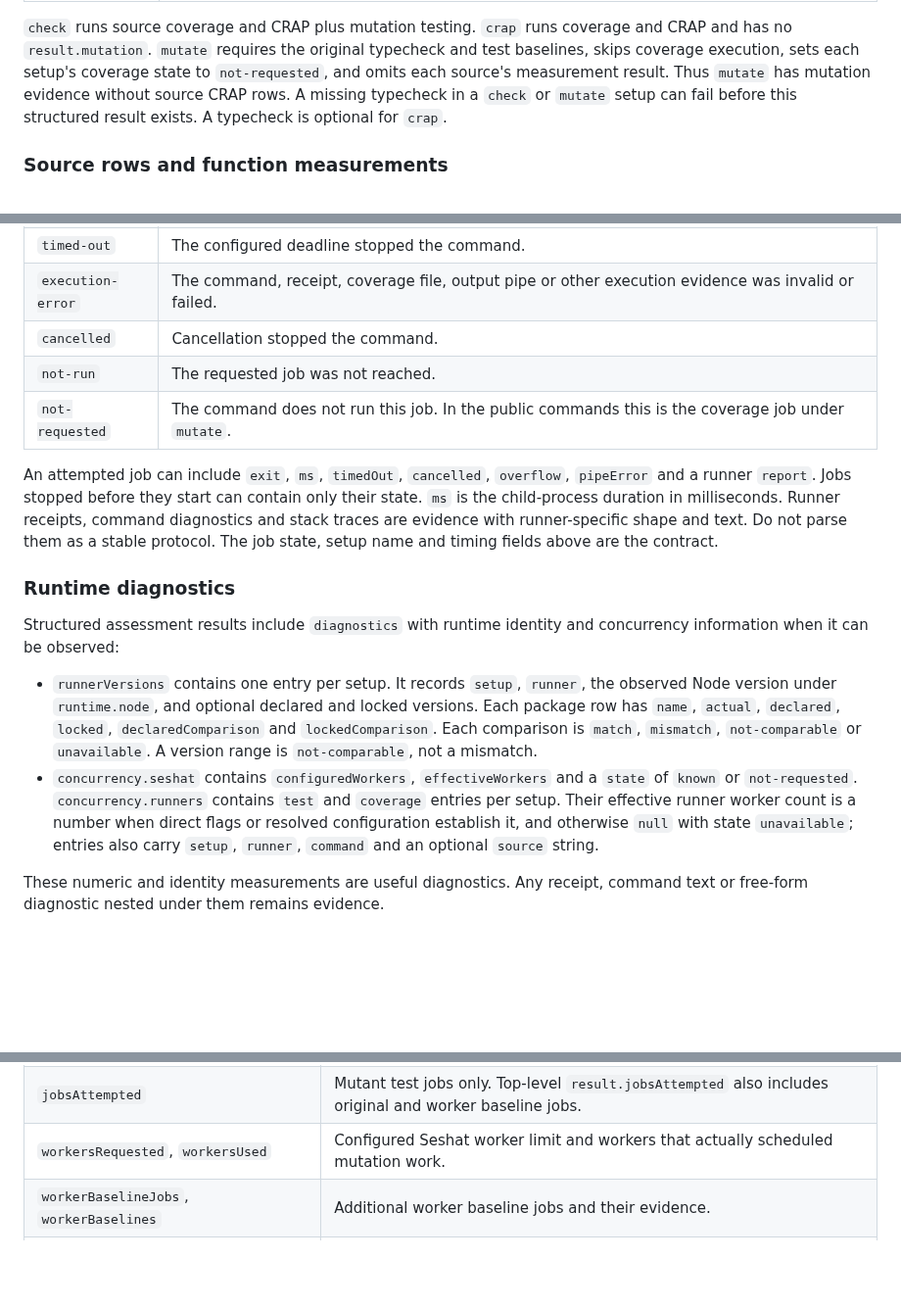
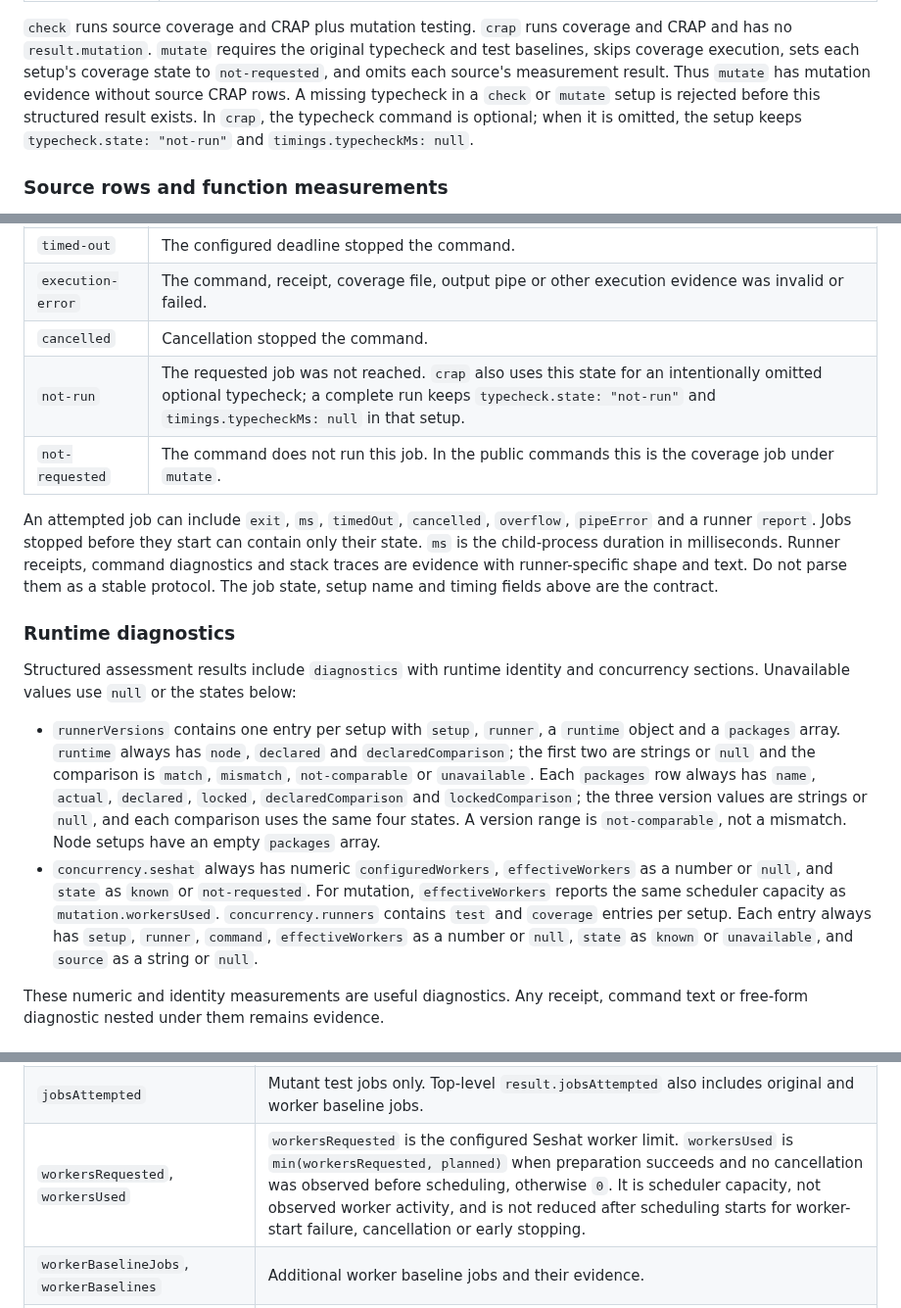
Before and after one commit to Binary-Balance/seshat, a Markdown page: docs/report-format.md, 3 parts joined by grey strips. Shown at 98% size. Rendered like a GitHub page; blank space fills up the shorter version.

Commit message:
Fix report diagnostics contract
Document the optional crap typecheck state and the scheduler-capacity meaning of workersUsed. Define required runtime, package and concurrency fields, including nullable values.

```diff
--- a/docs/report-format.md
+++ b/docs/report-format.md
@@ -98,8 +98,9 @@ coverage and CRAP and has no `result.mutation`. `mutate` requires the original
 typecheck and test baselines, skips coverage execution, sets each setup's
 coverage state to `not-requested`, and omits each source's measurement result.
 Thus `mutate` has mutation evidence without source CRAP rows. A missing
-typecheck in a `check` or `mutate` setup can fail before this structured result
-exists. A typecheck is optional for `crap`.
+typecheck in a `check` or `mutate` setup is rejected before this structured
+result exists. In `crap`, the typecheck command is optional; when it is omitted,
+the setup keeps `typecheck.state: "not-run"` and `timings.typecheckMs: null`.
 
 ### Source rows and function measurements
 
@@ -151,7 +152,7 @@ Each `result.setups` row has `name`, `typecheck`, `baseline`, `coverage` and
 | `timed-out` | The configured deadline stopped the command. |
 | `execution-error` | The command, receipt, coverage file, output pipe or other execution evidence was invalid or failed. |
 | `cancelled` | Cancellation stopped the command. |
-| `not-run` | The requested job was not reached. |
+| `not-run` | The requested job was not reached. `crap` also uses this state for an intentionally omitted optional typecheck; a complete run keeps `typecheck.state: "not-run"` and `timings.typecheckMs: null` in that setup. |
 | `not-requested` | The command does not run this job. In the public commands this is the coverage job under `mutate`. |
 
 An attempted job can include `exit`, `ms`, `timedOut`, `cancelled`,
@@ -164,20 +165,24 @@ protocol. The job state, setup name and timing fields above are the contract.
 ### Runtime diagnostics
 
 Structured assessment results include `diagnostics` with runtime identity and
-concurrency information when it can be observed:
+concurrency sections. Unavailable values use `null` or the states below:
 
-* `runnerVersions` contains one entry per setup. It records `setup`, `runner`,
-  the observed Node version under `runtime.node`, and optional declared and
-  locked versions. Each package row has `name`, `actual`, `declared`, `locked`,
-  `declaredComparison` and `lockedComparison`. Each comparison is `match`,
-  `mismatch`, `not-comparable` or `unavailable`. A version range is
-  `not-comparable`, not a mismatch.
-* `concurrency.seshat` contains `configuredWorkers`, `effectiveWorkers` and a
-  `state` of `known` or `not-requested`. `concurrency.runners` contains
-  `test` and `coverage` entries per setup. Their effective runner worker count
-  is a number when direct flags or resolved configuration establish it, and
-  otherwise `null` with state `unavailable`; entries also carry `setup`,
-  `runner`, `command` and an optional `source` string.
+* `runnerVersions` contains one entry per setup with `setup`, `runner`, a
+  `runtime` object and a `packages` array. `runtime` always has `node`,
+  `declared` and `declaredComparison`; the first two are strings or `null` and
+  the comparison is `match`, `mismatch`, `not-comparable` or `unavailable`.
+  Each `packages` row always has `name`, `actual`, `declared`, `locked`,
+  `declaredComparison` and `lockedComparison`; the three version values are
+  strings or `null`, and each comparison uses the same four states. A version
+  range is `not-comparable`, not a mismatch. Node setups have an empty
+  `packages` array.
+* `concurrency.seshat` always has numeric `configuredWorkers`,
+  `effectiveWorkers` as a number or `null`, and `state` as `known` or
+  `not-requested`. For mutation, `effectiveWorkers` reports the same scheduler
+  capacity as `mutation.workersUsed`. `concurrency.runners` contains `test` and
+  `coverage` entries per setup. Each entry always has `setup`, `runner`,
+  `command`, `effectiveWorkers` as a number or `null`, `state` as `known` or
+  `unavailable`, and `source` as a string or `null`.
 
 These numeric and identity measurements are useful diagnostics. Any receipt,
 command text or free-form diagnostic nested under them remains evidence.
@@ -198,7 +203,7 @@ command text or free-form diagnostic nested under them remains evidence.
 | `notRun` | Planned mutants with no returned attempt. It is not the count of `not-run` verdicts. |
 | `unresolved` | `planned - killed - survived`, including incomplete attempts and unstarted work. |
 | `jobsAttempted` | Mutant test jobs only. Top-level `result.jobsAttempted` also includes original and worker baseline jobs. |
-| `workersRequested`, `workersUsed` | Configured Seshat worker limit and workers that actually scheduled mutation work. |
+| `workersRequested`, `workersUsed` | `workersRequested` is the configured Seshat worker limit. `workersUsed` is `min(workersRequested, planned)` when preparation succeeds and no cancellation was observed before scheduling, otherwise `0`. It is scheduler capacity, not observed worker activity, and is not reduced after scheduling starts for worker-start failure, cancellation or early stopping. |
 | `workerBaselineJobs`, `workerBaselines` | Additional worker baseline jobs and their evidence. |
 | `workerPreparationMs`, `mutationWallMs`, `workerCleanupMs` | Mutation preparation, scheduling and additional-worker cleanup timings. |
 | `diagnostics` | Unresolved counts, throughput, cumulative worker time and up to five slow executions. |
```
